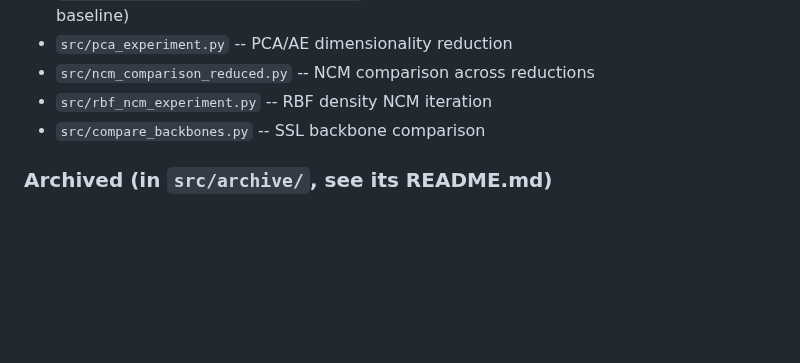
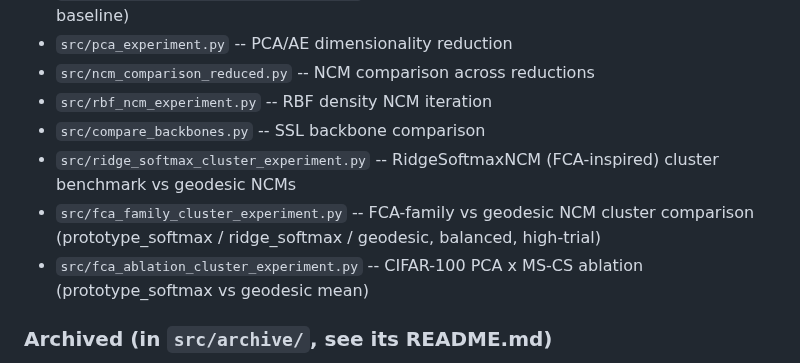
Before and after one commit to idolaxer8/ssl-cp-research, a Markdown page: CLAUDE.md, the part around the change. GitHub-like rendering; blank space fills up the shorter version.

Commit message:
CLAUDE.md: sync active-scripts list with src/ (add 3 cluster runners)
ridge_softmax_cluster_experiment, fca_family_cluster_experiment, and
fca_ablation_cluster_experiment are active experiment runners added in the
last few days (prototype_softmax / ridge_softmax / FCA-family line) but were
missing from the active-scripts list. Order-check step 3: list now matches
src/.

Co-Authored-By: Claude Opus 4.8 (1M context) <noreply@anthropic.com>

```diff
--- a/CLAUDE.md
+++ b/CLAUDE.md
@@ -126,6 +126,9 @@ numerically unchanged, it just warns.
 - `src/ncm_comparison_reduced.py` -- NCM comparison across reductions
 - `src/rbf_ncm_experiment.py` -- RBF density NCM iteration
 - `src/compare_backbones.py` -- SSL backbone comparison
+- `src/ridge_softmax_cluster_experiment.py` -- RidgeSoftmaxNCM (FCA-inspired) cluster benchmark vs geodesic NCMs
+- `src/fca_family_cluster_experiment.py` -- FCA-family vs geodesic NCM cluster comparison (prototype_softmax / ridge_softmax / geodesic, balanced, high-trial)
+- `src/fca_ablation_cluster_experiment.py` -- CIFAR-100 PCA x MS-CS ablation (prototype_softmax vs geodesic mean)
 
 ### Archived (in `src/archive/`, see its README.md)
 Completed/failed/superseded investigations: pool augmentation, LATA score
```
